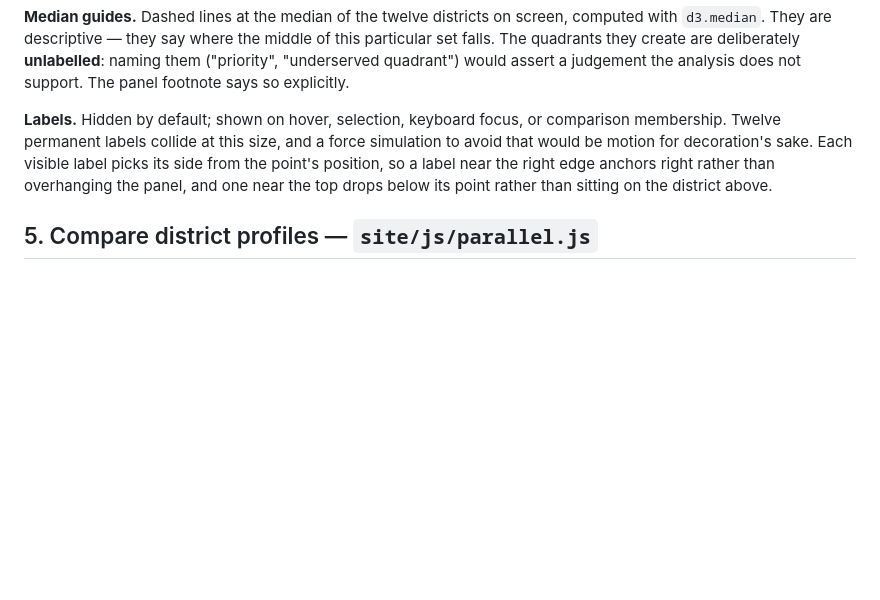
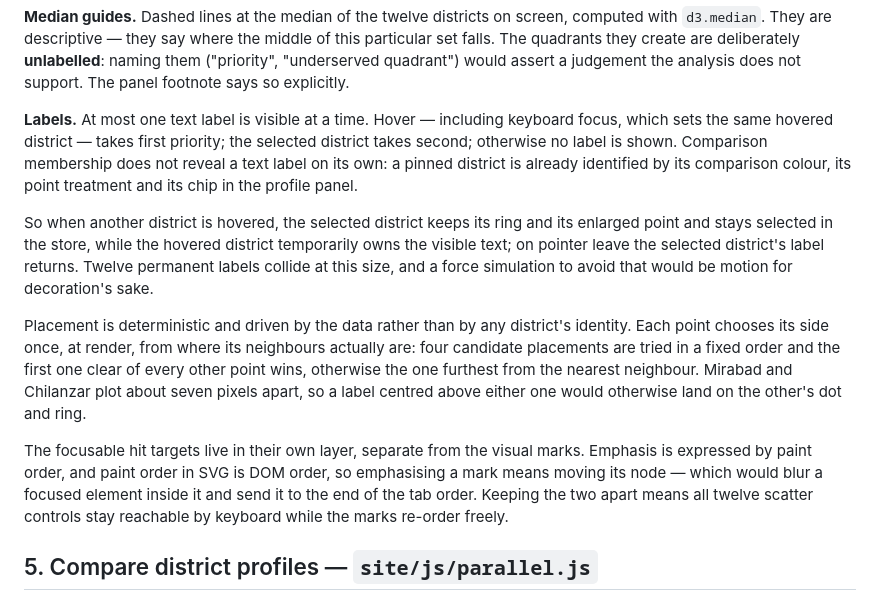
Before and after one commit to Abdullajon1881/stats401-final-project, a Markdown page: docs/week6_linked_visualizations.md, the part around the change. Drawn GitHub-style; blank space fills up the shorter version.

Commit message:
Align Week 6 documentation with final scatter behavior
The scatter-label section still described the behaviour before the label and
focus corrections: labels shown on hover, selection, keyboard focus OR
comparison membership. That is no longer what the code does.

It now records the accepted behaviour:

- at most one scatter text label is visible at a time
- hover, including keyboard focus, takes first priority; the selected district
  second; otherwise none
- comparison membership alone reveals no text label, because a pinned district
  is already identified by its colour, its point treatment and its chip
- while another district is hovered the selected one keeps its ring and its
  enlarged point and stays selected in the store, and its label returns on
  pointer leave
- placement is deterministic and neighbour-driven rather than tied to any
  district, which is what keeps a label off the marks around it
- the focusable hit targets sit in their own layer, so re-ordering the visual
  marks cannot cost keyboard reachability

Documentation only. No source, data or analytical value changed; the tree is
otherwise identical to the audited head.

```diff
--- a/docs/week6_linked_visualizations.md
+++ b/docs/week6_linked_visualizations.md
@@ -82,12 +82,32 @@ this particular set falls. The quadrants they create are deliberately
 **unlabelled**: naming them ("priority", "underserved quadrant") would assert a
 judgement the analysis does not support. The panel footnote says so explicitly.
 
-**Labels.** Hidden by default; shown on hover, selection, keyboard focus, or
-comparison membership. Twelve permanent labels collide at this size, and a
-force simulation to avoid that would be motion for decoration's sake. Each
-visible label picks its side from the point's position, so a label near the
-right edge anchors right rather than overhanging the panel, and one near the top
-drops below its point rather than sitting on the district above.
+**Labels.** At most one text label is visible at a time. Hover — including
+keyboard focus, which sets the same hovered district — takes first priority; the
+selected district takes second; otherwise no label is shown. Comparison
+membership does not reveal a text label on its own: a pinned district is already
+identified by its comparison colour, its point treatment and its chip in the
+profile panel.
+
+So when another district is hovered, the selected district keeps its ring and
+its enlarged point and stays selected in the store, while the hovered district
+temporarily owns the visible text; on pointer leave the selected district's
+label returns. Twelve permanent labels collide at this size, and a force
+simulation to avoid that would be motion for decoration's sake.
+
+Placement is deterministic and driven by the data rather than by any district's
+identity. Each point chooses its side once, at render, from where its neighbours
+actually are: four candidate placements are tried in a fixed order and the first
+one clear of every other point wins, otherwise the one furthest from the nearest
+neighbour. Mirabad and Chilanzar plot about seven pixels apart, so a label
+centred above either one would otherwise land on the other's dot and ring.
+
+The focusable hit targets live in their own layer, separate from the visual
+marks. Emphasis is expressed by paint order, and paint order in SVG is DOM
+order, so emphasising a mark means moving its node — which would blur a focused
+element inside it and send it to the end of the tab order. Keeping the two
+apart means all twelve scatter controls stay reachable by keyboard while the
+marks re-order freely.
 
 ## 5. Compare district profiles — `site/js/parallel.js`
 
```
